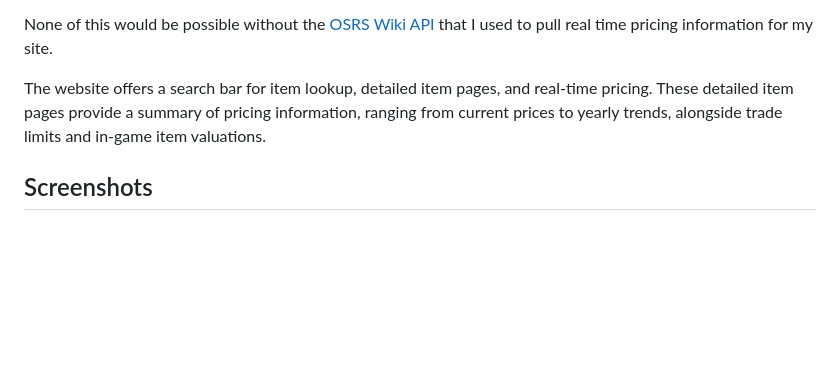
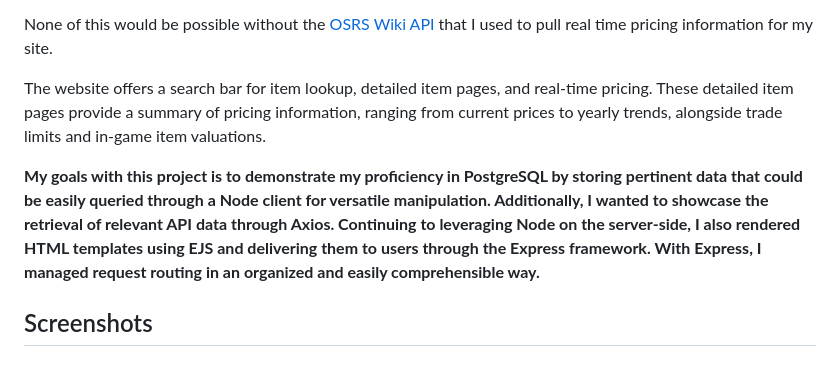
Before and after one commit to sabz333/OSRS-GE-Tracker, a Markdown page: README.md, the part around the change. Drawn GitHub-style; blank space fills up the shorter version.

Commit message:
Update README.md
Add better description of skills.

```diff
--- a/README.md
+++ b/README.md
@@ -17,6 +17,8 @@ For context, Old School RuneScape boasts a dynamic player-driven economy integra
 None of this would be possible without the [OSRS Wiki API](https://oldschool.runescape.wiki/w/RuneScape:Real-time_Prices) that I used to pull real time pricing information for my site.
 
 The website offers a search bar for item lookup, detailed item pages, and real-time pricing. These detailed item pages provide a summary of pricing information, ranging from current prices to yearly trends, alongside trade limits and in-game item valuations.
+
+**My goals with this project is to demonstrate my proficiency in PostgreSQL by storing pertinent data that could be easily queried through a Node client for versatile manipulation. Additionally, I wanted to showcase the retrieval of relevant API data through Axios. Continuing to leveraging Node on the server-side, I also rendered HTML templates using EJS and delivering them to users through the Express framework. With Express, I managed request routing in an organized and easily comprehensible way.**
 
 ## Screenshots
 ### Homepage
```
